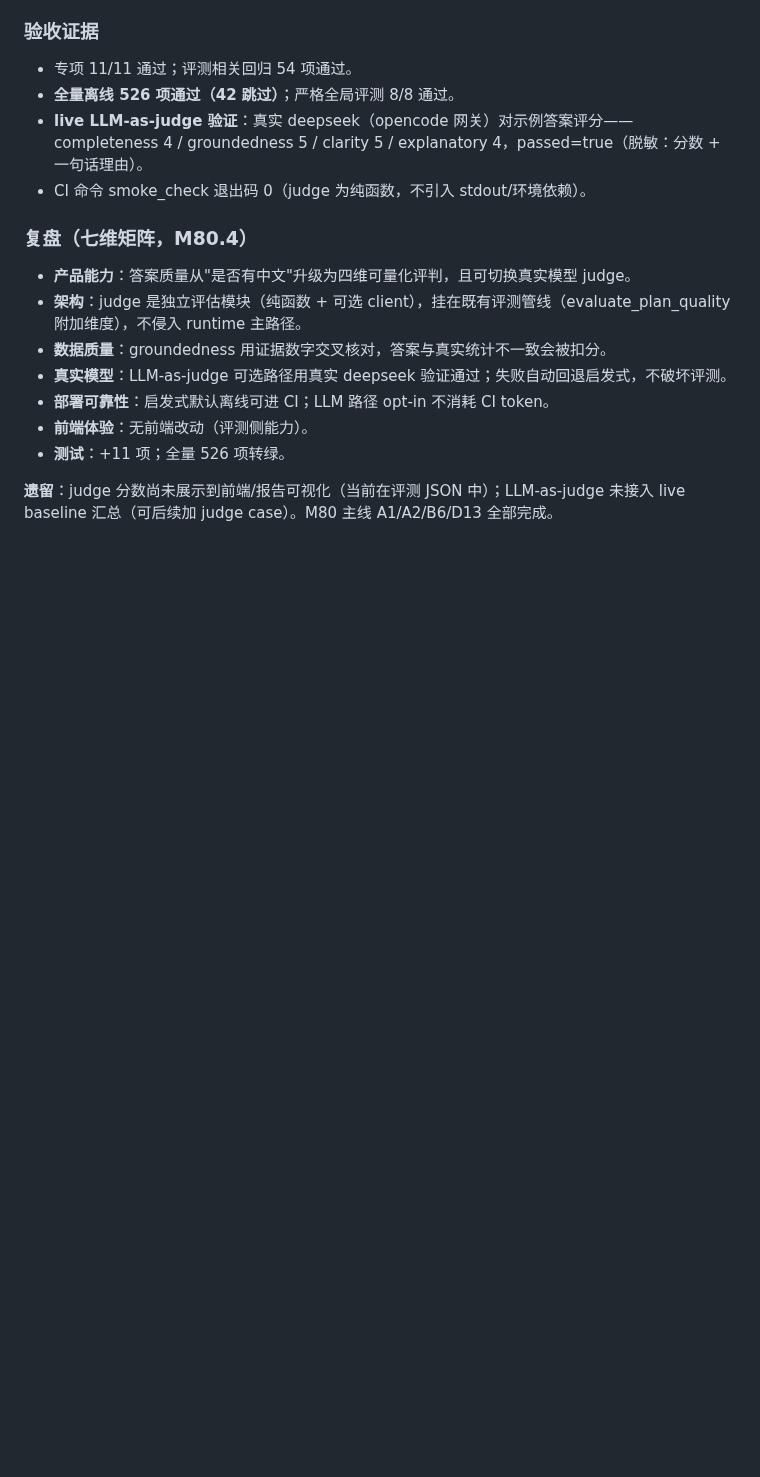
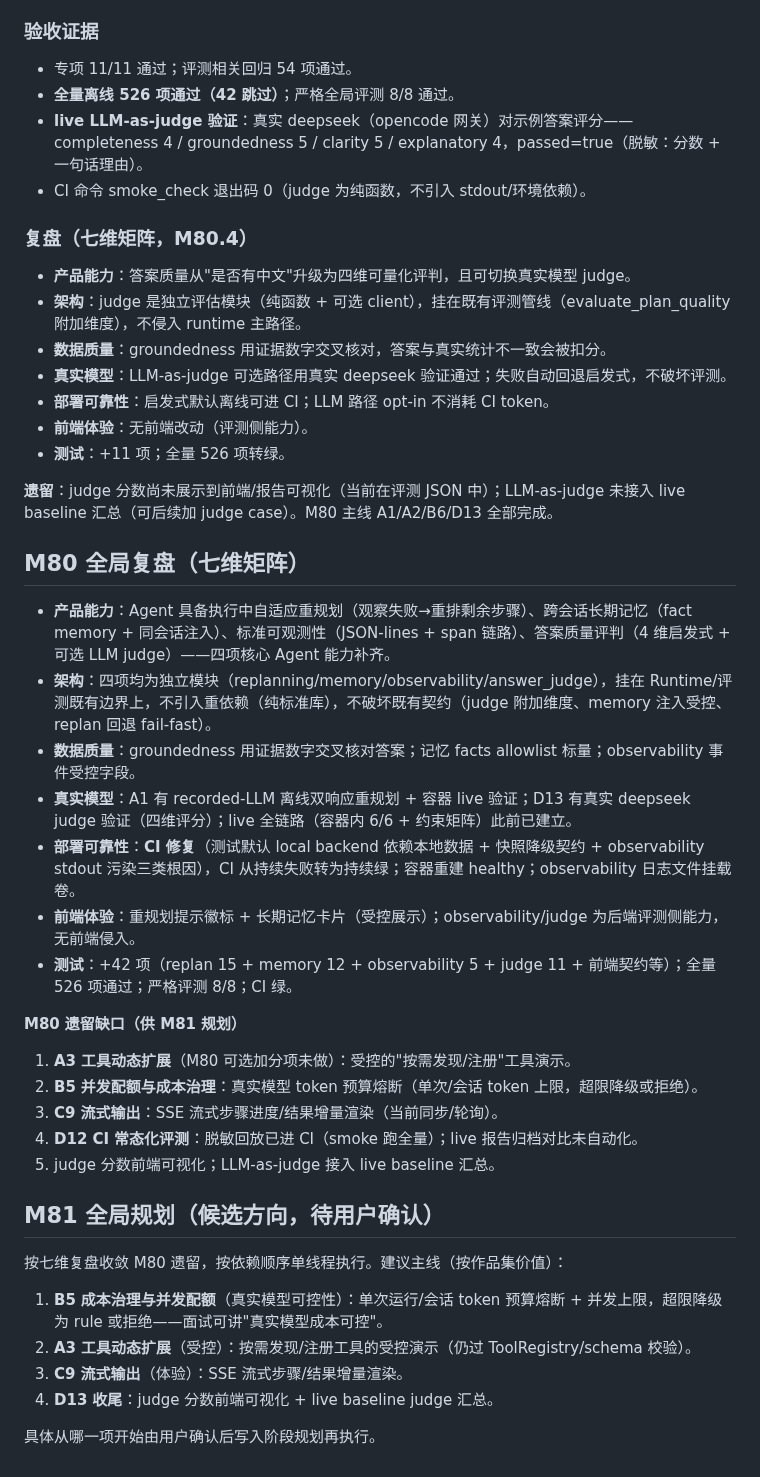
Before and after one commit to Serate/spatial-agent, a Markdown page: docs/milestones.md, the part around the change. Rendered like a GitHub page; blank space fills up the shorter version.

Commit message:
docs: M80 global review and M81 plan (cost governance, dynamic tools, streaming)

```diff
--- a/docs/milestones.md
+++ b/docs/milestones.md
@@ -1279,3 +1279,31 @@ GitHub CI（`python scripts/smoke_check.py`，windows-latest + Python 3.11）从
 - **测试**：+11 项；全量 526 项转绿。
 
 **遗留**：judge 分数尚未展示到前端/报告可视化（当前在评测 JSON 中）；LLM-as-judge 未接入 live baseline 汇总（可后续加 judge case）。M80 主线 A1/A2/B6/D13 全部完成。
+
+## M80 全局复盘（七维矩阵）
+
+- **产品能力**：Agent 具备执行中自适应重规划（观察失败→重排剩余步骤）、跨会话长期记忆（fact memory + 同会话注入）、标准可观测性（JSON-lines + span 链路）、答案质量评判（4 维启发式 + 可选 LLM judge）——四项核心 Agent 能力补齐。
+- **架构**：四项均为独立模块（replanning/memory/observability/answer_judge），挂在 Runtime/评测既有边界上，不引入重依赖（纯标准库），不破坏既有契约（judge 附加维度、memory 注入受控、replan 回退 fail-fast）。
+- **数据质量**：groundedness 用证据数字交叉核对答案；记忆 facts allowlist 标量；observability 事件受控字段。
+- **真实模型**：A1 有 recorded-LLM 离线双响应重规划 + 容器 live 验证；D13 有真实 deepseek judge 验证（四维评分）；live 全链路（容器内 6/6 + 约束矩阵）此前已建立。
+- **部署可靠性**：**CI 修复**（测试默认 local backend 依赖本地数据 + 快照降级契约 + observability stdout 污染三类根因），CI 从持续失败转为持续绿；容器重建 healthy；observability 日志文件挂载卷。
+- **前端体验**：重规划提示徽标 + 长期记忆卡片（受控展示）；observability/judge 为后端评测侧能力，无前端侵入。
+- **测试**：+42 项（replan 15 + memory 12 + observability 5 + judge 11 + 前端契约等）；全量 526 项通过；严格评测 8/8；CI 绿。
+
+**M80 遗留缺口（供 M81 规划）**
+1. **A3 工具动态扩展**（M80 可选加分项未做）：受控的"按需发现/注册"工具演示。
+2. **B5 并发配额与成本治理**：真实模型 token 预算熔断（单次/会话 token 上限，超限降级或拒绝）。
+3. **C9 流式输出**：SSE 流式步骤进度/结果增量渲染（当前同步/轮询）。
+4. **D12 CI 常态化评测**：脱敏回放已进 CI（smoke 跑全量）；live 报告归档对比未自动化。
+5. judge 分数前端可视化；LLM-as-judge 接入 live baseline 汇总。
+
+## M81 全局规划（候选方向，待用户确认）
+
+按七维复盘收敛 M80 遗留，按依赖顺序单线程执行。建议主线（按作品集价值）：
+
+1. **B5 成本治理与并发配额**（真实模型可控性）：单次运行/会话 token 预算熔断 + 并发上限，超限降级为 rule 或拒绝——面试可讲"真实模型成本可控"。
+2. **A3 工具动态扩展**（受控）：按需发现/注册工具的受控演示（仍过 ToolRegistry/schema 校验）。
+3. **C9 流式输出**（体验）：SSE 流式步骤/结果增量渲染。
+4. **D13 收尾**：judge 分数前端可视化 + live baseline judge 汇总。
+
+具体从哪一项开始由用户确认后写入阶段规划再执行。
```
Also changed, not shown: docs/task-resume.md (+1 -1 lines).
